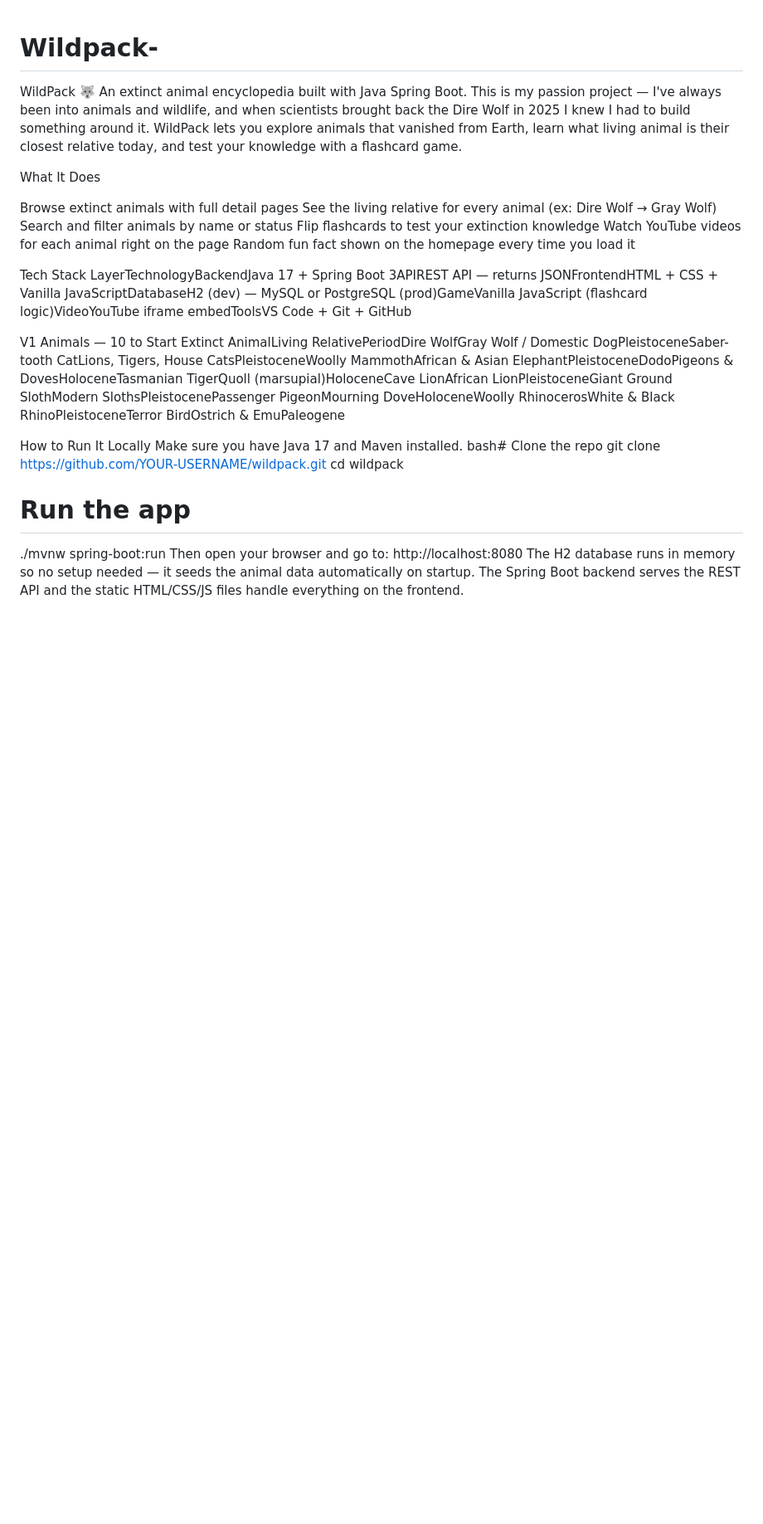
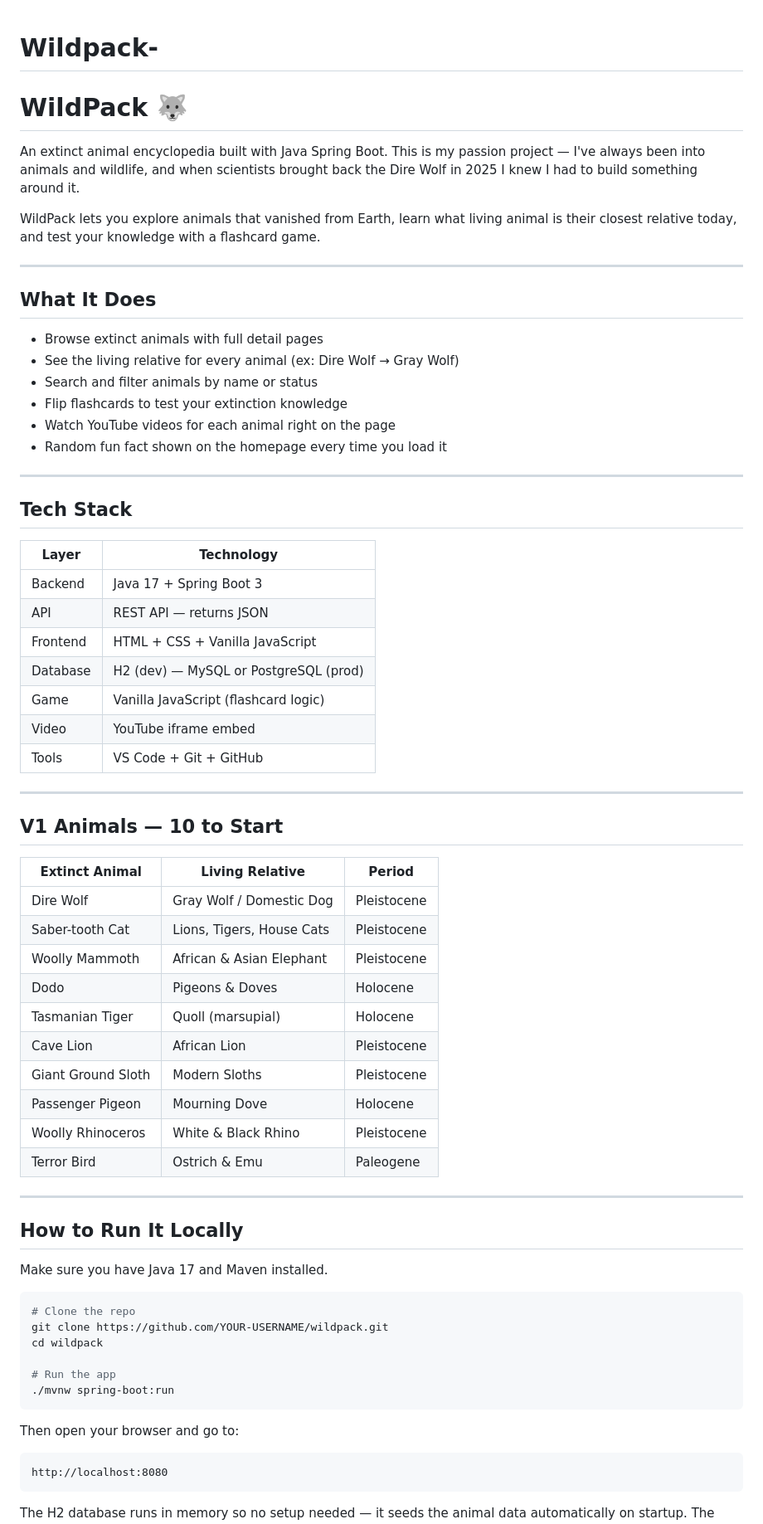
Before and after one commit to josemcastillo7/Wildpack-wolf, a Markdown page: README.md, the part around one of its changes. Shown at 83% size. Rendered like a GitHub page; blank space fills up the shorter version.

Commit message:
Revise README for better organization and details
Updated the README to enhance structure and clarity, added sections for Tech Stack, API Endpoints, and project motivation.

````diff
--- a/README.md
+++ b/README.md
@@ -1,33 +1,72 @@
 # Wildpack-
-WildPack 🐺
+# WildPack 🐺
+
 An extinct animal encyclopedia built with Java Spring Boot. This is my passion project — I've always been into animals and wildlife, and when scientists brought back the Dire Wolf in 2025 I knew I had to build something around it.
+
 WildPack lets you explore animals that vanished from Earth, learn what living animal is their closest relative today, and test your knowledge with a flashcard game.
 
-What It Does
+---
 
-Browse extinct animals with full detail pages
-See the living relative for every animal (ex: Dire Wolf → Gray Wolf)
-Search and filter animals by name or status
-Flip flashcards to test your extinction knowledge
-Watch YouTube videos for each animal right on the page
-Random fun fact shown on the homepage every time you load it
+## What It Does
 
+- Browse extinct animals with full detail pages
+- See the living relative for every animal (ex: Dire Wolf → Gray Wolf)
+- Search and filter animals by name or status
+- Flip flashcards to test your extinction knowledge
+- Watch YouTube videos for each animal right on the page
+- Random fun fact shown on the homepage every time you load it
 
-Tech Stack
-LayerTechnologyBackendJava 17 + Spring Boot 3APIREST API — returns JSONFrontendHTML + CSS + Vanilla JavaScriptDatabaseH2 (dev) — MySQL or PostgreSQL (prod)GameVanilla JavaScript (flashcard logic)VideoYouTube iframe embedToolsVS Code + Git + GitHub
+---
 
-V1 Animals — 10 to Start
-Extinct AnimalLiving RelativePeriodDire WolfGray Wolf / Domestic DogPleistoceneSaber-tooth CatLions, Tigers, House CatsPleistoceneWoolly MammothAfrican & Asian ElephantPleistoceneDodoPigeons & DovesHoloceneTasmanian TigerQuoll (marsupial)HoloceneCave LionAfrican LionPleistoceneGiant Ground SlothModern SlothsPleistocenePassenger PigeonMourning DoveHoloceneWoolly RhinocerosWhite & Black RhinoPleistoceneTerror BirdOstrich & EmuPaleogene
+## Tech Stack
 
-How to Run It Locally
+| Layer | Technology |
+|---|---|
+| Backend | Java 17 + Spring Boot 3 |
+| API | REST API — returns JSON |
+| Frontend | HTML + CSS + Vanilla JavaScript |
+| Database | H2 (dev) — MySQL or PostgreSQL (prod) |
+| Game | Vanilla JavaScript (flashcard logic) |
+| Video | YouTube iframe embed |
+| Tools | VS Code + Git + GitHub |
+
+---
+
+## V1 Animals — 10 to Start
+
+| Extinct Animal | Living Relative | Period |
+|---|---|---|
+| Dire Wolf | Gray Wolf / Domestic Dog | Pleistocene |
+| Saber-tooth Cat | Lions, Tigers, House Cats | Pleistocene |
+| Woolly Mammoth | African & Asian Elephant | Pleistocene |
+| Dodo | Pigeons & Doves | Holocene |
+| Tasmanian Tiger | Quoll (marsupial) | Holocene |
+| Cave Lion | African Lion | Pleistocene |
+| Giant Ground Sloth | Modern Sloths | Pleistocene |
+| Passenger Pigeon | Mourning Dove | Holocene |
+| Woolly Rhinoceros | White & Black Rhino | Pleistocene |
+| Terror Bird | Ostrich & Emu | Paleogene |
+
+---
+
+## How to Run It Locally
+
 Make sure you have Java 17 and Maven installed.
-bash# Clone the repo
+
+```bash
+# Clone the repo
 git clone https://github.com/YOUR-USERNAME/wildpack.git
 cd wildpack
 
 # Run the app
 ./mvnw spring-boot:run
+```
+
 Then open your browser and go to:
+
+```
 http://localhost:8080
+```
+
 The H2 database runs in memory so no setup needed — it seeds the animal data automatically on startup. The Spring Boot backend serves the REST API and the static HTML/CSS/JS files handle everything on the frontend.
 
````
Also changed, not shown: other parts of README.md (+43 -13 lines).
